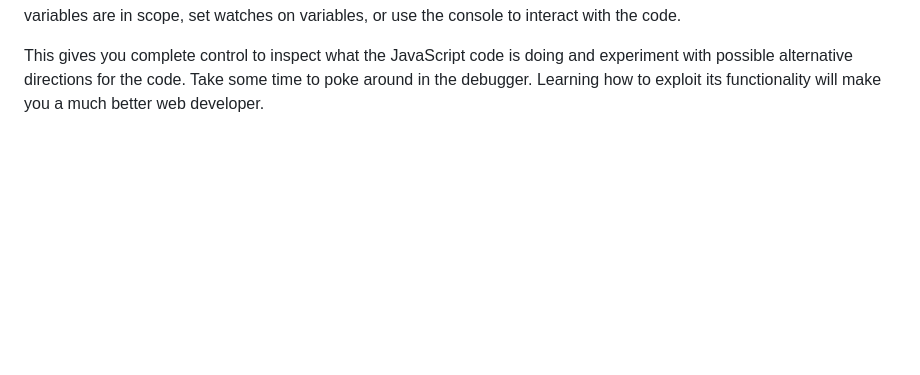
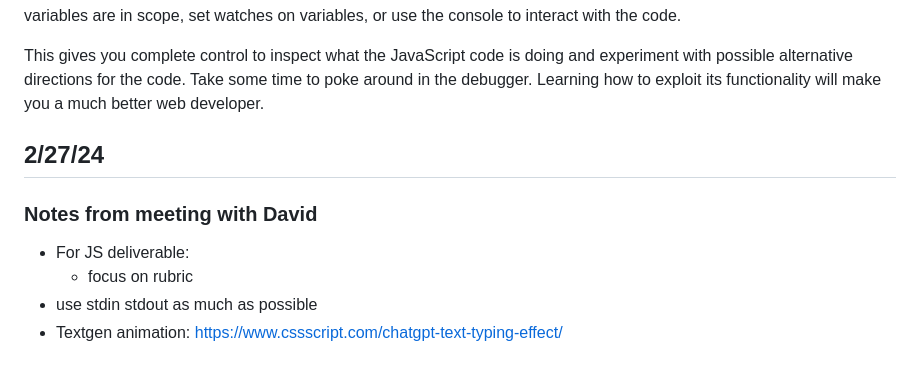
Before and after one commit to der-leek/Startup, a Markdown page: Notes/notes.md, the part around the change. Drawn GitHub-style; blank space fills up the shorter version.

Commit message:
Added notes from meeting with David

```diff
--- a/Notes/notes.md
+++ b/Notes/notes.md
@@ -2632,3 +2632,11 @@ You can either select `index.js` from the source view on the left, or press `CTR
 With the browser paused in the debugger you can move your mouse cursor over a variable to see its value, see what variables are in scope, set watches on variables, or use the console to interact with the code.
 
 This gives you complete control to inspect what the JavaScript code is doing and experiment with possible alternative directions for the code. Take some time to poke around in the debugger. Learning how to exploit its functionality will make you a much better web developer.
+
+
+## 2/27/24
+### Notes from meeting with David
+- For JS deliverable:
+  - focus on rubric
+- use stdin stdout as much as possible
+- Textgen animation: https://www.cssscript.com/chatgpt-text-typing-effect/
```
